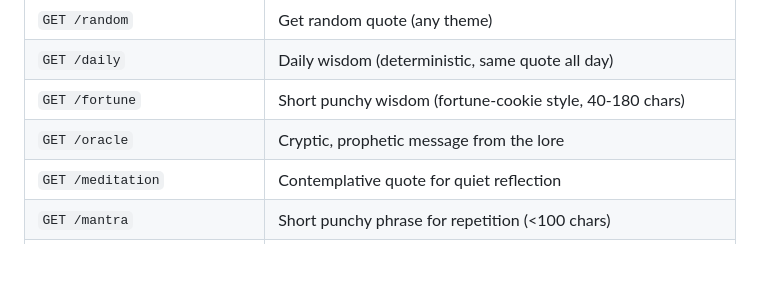
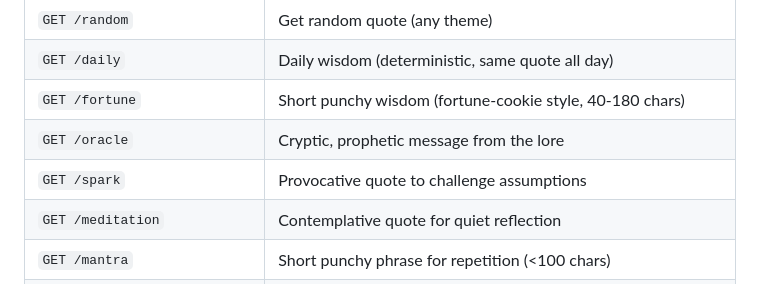
Before and after one commit to NexWired/lore-api, a Markdown page: README.md, the part around the change. Drawn GitHub-style; blank space fills up the shorter version.

Commit message:
docs: add /spark to README - v3.0.0 complete

```diff
--- a/README.md
+++ b/README.md
@@ -37,6 +37,7 @@ curl "https://lore-api-2r9q.onrender.com/search?q=dynasty"
 | `GET /daily` | Daily wisdom (deterministic, same quote all day) |
 | `GET /fortune` | Short punchy wisdom (fortune-cookie style, 40-180 chars) |
 | `GET /oracle` | Cryptic, prophetic message from the lore |
+| `GET /spark` | Provocative quote to challenge assumptions |
 | `GET /meditation` | Contemplative quote for quiet reflection |
 | `GET /mantra` | Short punchy phrase for repetition (<100 chars) |
 | `GET /clash?concept=<word>` | Contrasting quotes (thesis vs antithesis) |
```
